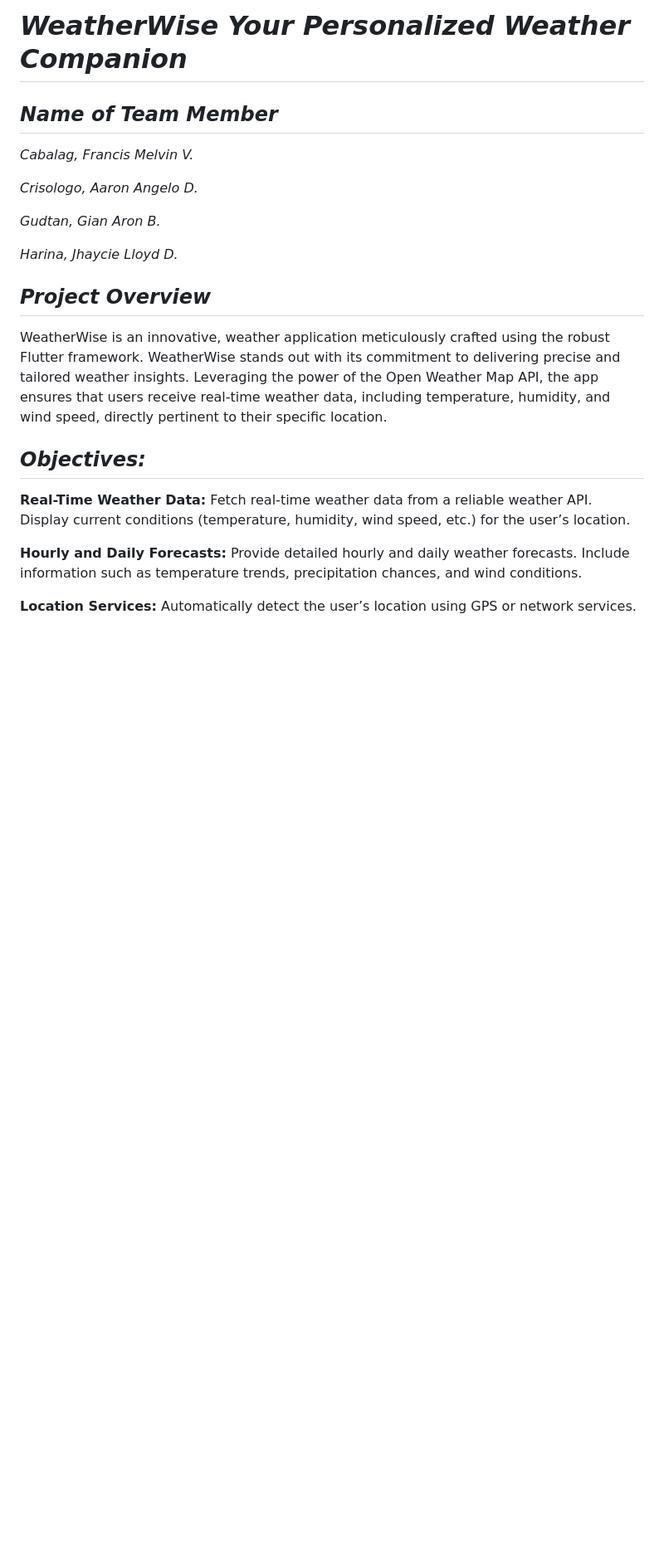
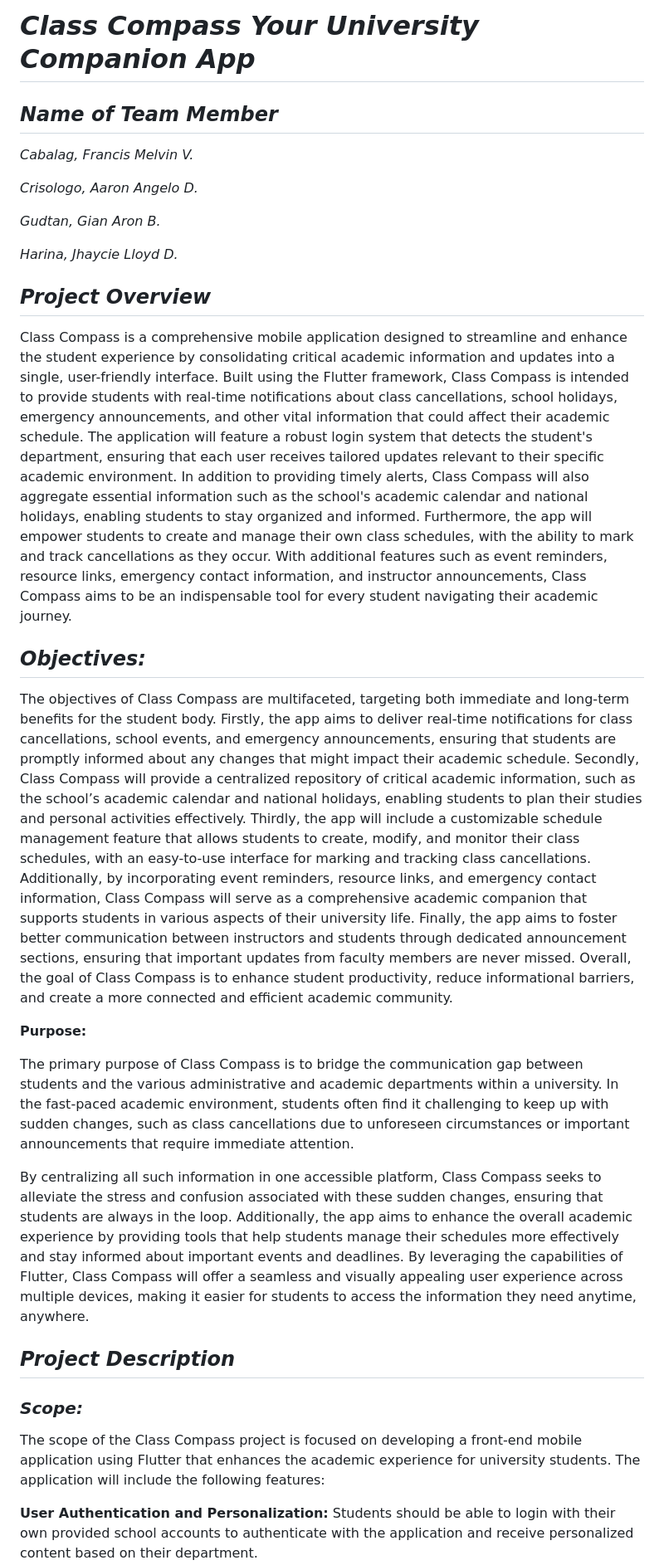
Before and after one commit to AaronCrisologo/Class-Compass-Your-University-Companion-App-, a Markdown page: README.md, the part around the change printed below. Shown: that part at 83% size. Drawn GitHub-style; blank space fills up the shorter version.

```diff
--- a/README.md
+++ b/README.md
@@ -1,4 +1,4 @@
-# ***WeatherWise Your Personalized Weather Companion***
+# ***Class Compass Your University Companion App***
 
 ## ***Name of Team Member***
 
@@ -11,15 +11,27 @@
 *Harina, Jhaycie Lloyd D.*
 
 ## ***Project Overview***
-WeatherWise is an innovative, weather application meticulously crafted using the robust Flutter framework. WeatherWise stands out with its commitment to delivering precise and tailored weather insights. Leveraging the power of the Open Weather Map API, the app ensures that users receive real-time weather data, including temperature, humidity, and wind speed, directly pertinent to their specific location.
+  Class Compass is a comprehensive mobile application designed to streamline and enhance the student experience by consolidating critical academic information and updates into a single, user-friendly interface. Built using the Flutter framework, Class Compass is intended to provide students with real-time notifications about class cancellations, school holidays, emergency announcements, and other vital information that could affect their academic schedule. The application will feature a robust login system that detects the student's department, ensuring that each user receives tailored updates relevant to their specific academic environment. In addition to providing timely alerts, Class Compass will also aggregate essential information such as the school's academic calendar and national holidays, enabling students to stay organized and informed. Furthermore, the app will empower students to create and manage their own class schedules, with the ability to mark and track cancellations as they occur. With additional features such as event reminders, resource links, emergency contact information, and instructor announcements, Class Compass aims to be an indispensable tool for every student navigating their academic journey.
 
 ## ***Objectives:***
-**Real-Time Weather Data:**
-Fetch real-time weather data from a reliable weather API.
-Display current conditions (temperature, humidity, wind speed, etc.) for the user’s location.
 
-**Hourly and Daily Forecasts:**
-Provide detailed hourly and daily weather forecasts.
-Include information such as temperature trends, precipitation chances, and wind conditions.
+  The objectives of Class Compass are multifaceted, targeting both immediate and long-term benefits for the student body. Firstly, the app aims to deliver real-time notifications for class cancellations, school events, and emergency announcements, ensuring that students are promptly informed about any changes that might impact their academic schedule.
+Secondly, Class Compass will provide a centralized repository of critical academic information, such as the school’s academic calendar and national holidays, enabling students to plan their studies and personal activities effectively. Thirdly, the app will include a customizable schedule management feature that allows students to create, modify, and monitor their class schedules, with an easy-to-use interface for marking and tracking class cancellations.
+Additionally, by incorporating event reminders, resource links, and emergency contact information, Class Compass will serve as a comprehensive academic companion that supports students in various aspects of their university life. Finally, the app aims to foster better communication between instructors and students through dedicated announcement sections, ensuring that important updates from faculty members are never missed. Overall, the goal of Class Compass is to enhance student productivity, reduce informational barriers, and create a more connected and efficient academic community.
 
-**Location Services:**
+
+**Purpose:**
+
+  The primary purpose of Class Compass is to bridge the communication gap between students and the various administrative and academic departments within a university. In the fast-paced academic environment, students often find it challenging to keep up with sudden changes, such as class cancellations due to unforeseen circumstances or important announcements that require immediate attention.
+
+  By centralizing all such information in one accessible platform, Class Compass seeks to alleviate the stress and confusion associated with these sudden changes, ensuring that students are always in the loop. Additionally, the app aims to enhance the overall academic experience by providing tools that help students manage their schedules more effectively and stay informed about important events and deadlines. By leveraging the capabilities of Flutter, Class Compass will offer a seamless and visually appealing user experience across multiple devices, making it easier for students to access the information they need anytime, anywhere.
+
+
+## ***Project Description***
+### ***Scope:***
+
+The scope of the Class Compass project is focused on developing a front-end mobile application using Flutter that enhances the academic experience for university students. The application will include the following features:
+
+**User Authentication and Personalization:**
+Students should be able to login with their own provided school accounts to authenticate with the application and receive personalized content based on their department.
+
```
Also changed, not shown: other parts of README.md (+28 -44 lines).
